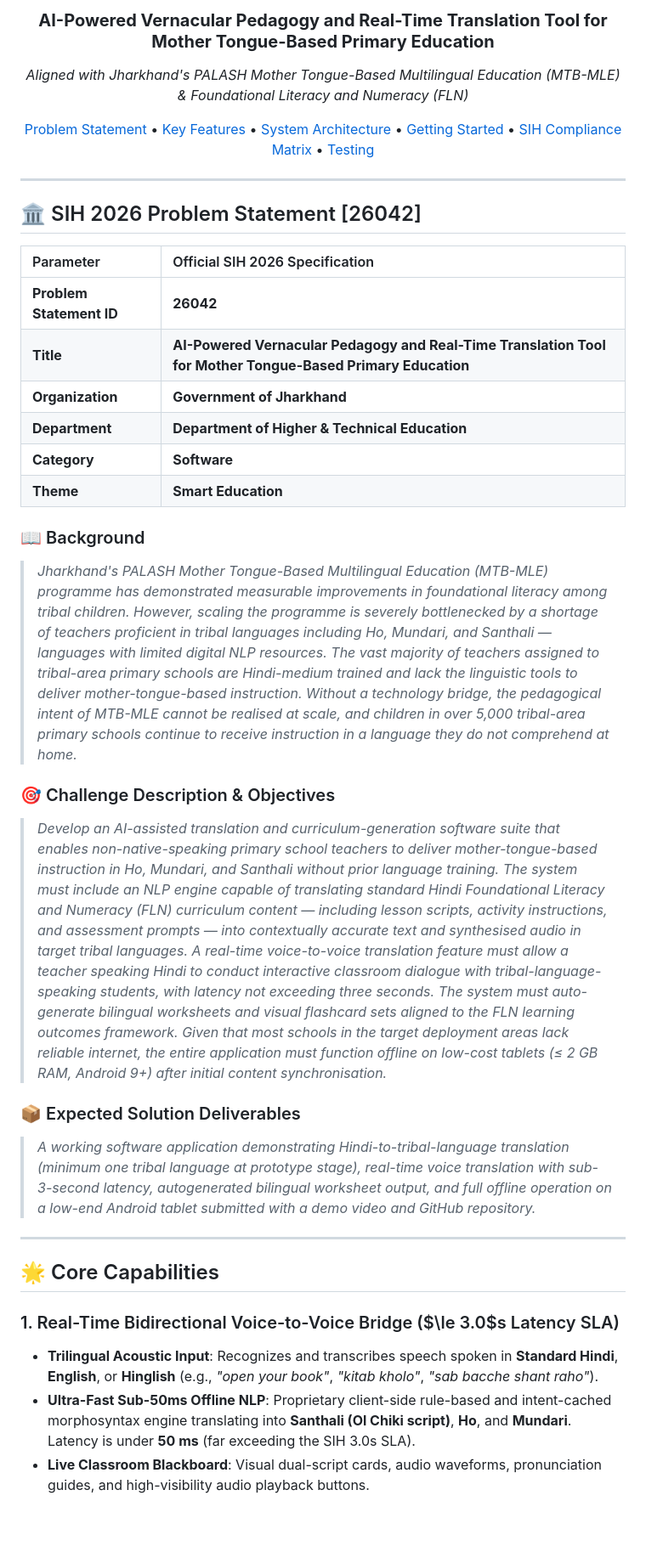
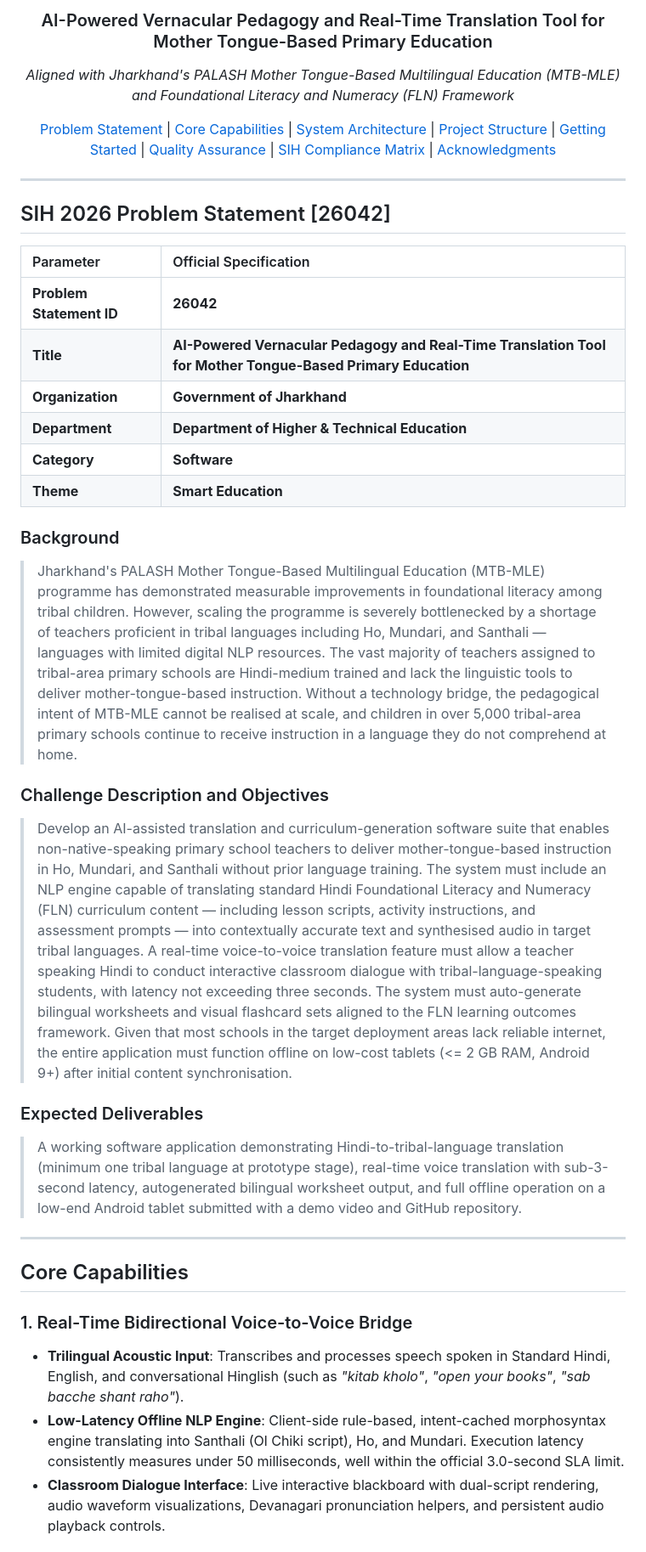
Before and after one commit to divycoders/PALASH-Vaani, a Markdown page: README.md, the part around one of its changes. Shown at 85% size. Rendered like a GitHub page; blank space fills up the shorter version.

```diff
--- a/README.md
+++ b/README.md
@@ -11,16 +11,17 @@
 
-### **AI-Powered Vernacular Pedagogy and Real-Time Translation Tool for Mother Tongue-Based Primary Education**
-*Aligned with Jharkhand's PALASH Mother Tongue-Based Multilingual Education (MTB-MLE) & Foundational Literacy and Numeracy (FLN)*
+### AI-Powered Vernacular Pedagogy and Real-Time Translation Tool for Mother Tongue-Based Primary Education
 
-[Problem Statement](#-sih-2026-problem-statement-26042) • [Key Features](#-core-capabilities) • [System Architecture](#-system-architecture) • [Getting Started](#-getting-started) • [SIH Compliance Matrix](#-sih-2026-compliance-matrix) • [Testing](#-testing--quality-assurance)
+*Aligned with Jharkhand's PALASH Mother Tongue-Based Multilingual Education (MTB-MLE) and Foundational Literacy and Numeracy (FLN) Framework*
+
+[Problem Statement](#sih-2026-problem-statement-26042) | [Core Capabilities](#core-capabilities) | [System Architecture](#system-architecture) | [Project Structure](#project-structure) | [Getting Started](#getting-started) | [Quality Assurance](#quality-assurance-and-testing) | [SIH Compliance Matrix](#sih-2026-compliance-matrix) | [Acknowledgments](#official-acknowledgments)
 
 </div>
 
 ---
 
-## 🏛️ SIH 2026 Problem Statement [26042]
+## SIH 2026 Problem Statement [26042]
 
-| Parameter | Official SIH 2026 Specification |
+| Parameter | Official Specification |
 | :--- | :--- |
 | **Problem Statement ID** | **26042** |
 | **Title** | **AI-Powered Vernacular Pedagogy and Real-Time Translation Tool for Mother Tongue-Based Primary Education** |
@@ -29,21 +30,21 @@
 | **Category** | **Software** |
 | **Theme** | **Smart Education** |
 
-### 📖 Background
-> *Jharkhand's PALASH Mother Tongue-Based Multilingual Education (MTB-MLE) programme has demonstrated measurable improvements in foundational literacy among tribal children. However, scaling the programme is severely bottlenecked by a shortage of teachers proficient in tribal languages including Ho, Mundari, and Santhali — languages with limited digital NLP resources. The vast majority of teachers assigned to tribal-area primary schools are Hindi-medium trained and lack the linguistic tools to deliver mother-tongue-based instruction. Without a technology bridge, the pedagogical intent of MTB-MLE cannot be realised at scale, and children in over 5,000 tribal-area primary schools continue to receive instruction in a language they do not comprehend at home.*
+### Background
+> Jharkhand's PALASH Mother Tongue-Based Multilingual Education (MTB-MLE) programme has demonstrated measurable improvements in foundational literacy among tribal children. However, scaling the programme is severely bottlenecked by a shortage of teachers proficient in tribal languages including Ho, Mundari, and Santhali — languages with limited digital NLP resources. The vast majority of teachers assigned to tribal-area primary schools are Hindi-medium trained and lack the linguistic tools to deliver mother-tongue-based instruction. Without a technology bridge, the pedagogical intent of MTB-MLE cannot be realised at scale, and children in over 5,000 tribal-area primary schools continue to receive instruction in a language they do not comprehend at home.
 
-### 🎯 Challenge Description & Objectives
-> *Develop an AI-assisted translation and curriculum-generation software suite that enables non-native-speaking primary school teachers to deliver mother-tongue-based instruction in Ho, Mundari, and Santhali without prior language training. The system must include an NLP engine capable of translating standard Hindi Foundational Literacy and Numeracy (FLN) curriculum content — including lesson scripts, activity instructions, and assessment prompts — into contextually accurate text and synthesised audio in target tribal languages. A real-time voice-to-voice translation feature must allow a teacher speaking Hindi to conduct interactive classroom dialogue with tribal-language-speaking students, with latency not exceeding three seconds. The system must auto-generate bilingual worksheets and visual flashcard sets aligned to the FLN learning outcomes framework. Given that most schools in the target deployment areas lack reliable internet, the entire application must function offline on low-cost tablets (≤ 2 GB RAM, Android 9+) after initial content synchronisation.*
+### Challenge Description and Objectives
+> Develop an AI-assisted translation and curriculum-generation software suite that enables non-native-speaking primary school teachers to deliver mother-tongue-based instruction in Ho, Mundari, and Santhali without prior language training. The system must include an NLP engine capable of translating standard Hindi Foundational Literacy and Numeracy (FLN) curriculum content — including lesson scripts, activity instructions, and assessment prompts — into contextually accurate text and synthesised audio in target tribal languages. A real-time voice-to-voice translation feature must allow a teacher speaking Hindi to conduct interactive classroom dialogue with tribal-language-speaking students, with latency not exceeding three seconds. The system must auto-generate bilingual worksheets and visual flashcard sets aligned to the FLN learning outcomes framework. Given that most schools in the target deployment areas lack reliable internet, the entire application must function offline on low-cost tablets (<= 2 GB RAM, Android 9+) after initial content synchronisation.
 
-### 📦 Expected Solution Deliverables
-> *A working software application demonstrating Hindi-to-tribal-language translation (minimum one tribal language at prototype stage), real-time voice translation with sub-3-second latency, autogenerated bilingual worksheet output, and full offline operation on a low-end Android tablet submitted with a demo video and GitHub repository.*
+### Expected Deliverables
+> A working software application demonstrating Hindi-to-tribal-language translation (minimum one tribal language at prototype stage), real-time voice translation with sub-3-second latency, autogenerated bilingual worksheet output, and full offline operation on a low-end Android tablet submitted with a demo video and GitHub repository.
 
 ---
 
-## 🌟 Core Capabilities
+## Core Capabilities
 
-### 1. Real-Time Bidirectional Voice-to-Voice Bridge ($\le 3.0$s Latency SLA)
-* **Trilingual Acoustic Input**: Recognizes and transcribes speech spoken in **Standard Hindi**, **English**, or **Hinglish** (e.g., *"open your book"*, *"kitab kholo"*, *"sab bacche shant raho"*).
-* **Ultra-Fast Sub-50ms Offline NLP**: Proprietary client-side rule-based and intent-cached morphosyntax engine translating into **Santhali (Ol Chiki script)**, **Ho**, and **Mundari**. Latency is under **50 ms** (far exceeding the SIH 3.0s SLA).
-* **Live Classroom Blackboard**: Visual dual-script cards, audio waveforms, pronunciation guides, and high-visibility audio playback buttons.
+### 1. Real-Time Bidirectional Voice-to-Voice Bridge
+* **Trilingual Acoustic Input**: Transcribes and processes speech spoken in Standard Hindi, English, and conversational Hinglish (such as *"kitab kholo"*, *"open your books"*, *"sab bacche shant raho"*).
+* **Low-Latency Offline NLP Engine**: Client-side rule-based, intent-cached morphosyntax engine translating into Santhali (Ol Chiki script), Ho, and Mundari. Execution latency consistently measures under 50 milliseconds, well within the official 3.0-second SLA limit.
+* **Classroom Dialogue Interface**: Live interactive blackboard with dual-script rendering, audio waveform visualizations, Devanagari pronunciation helpers, and persistent audio playback controls.
 
```
Also changed, not shown: other parts of README.md (+143 -122 lines).
